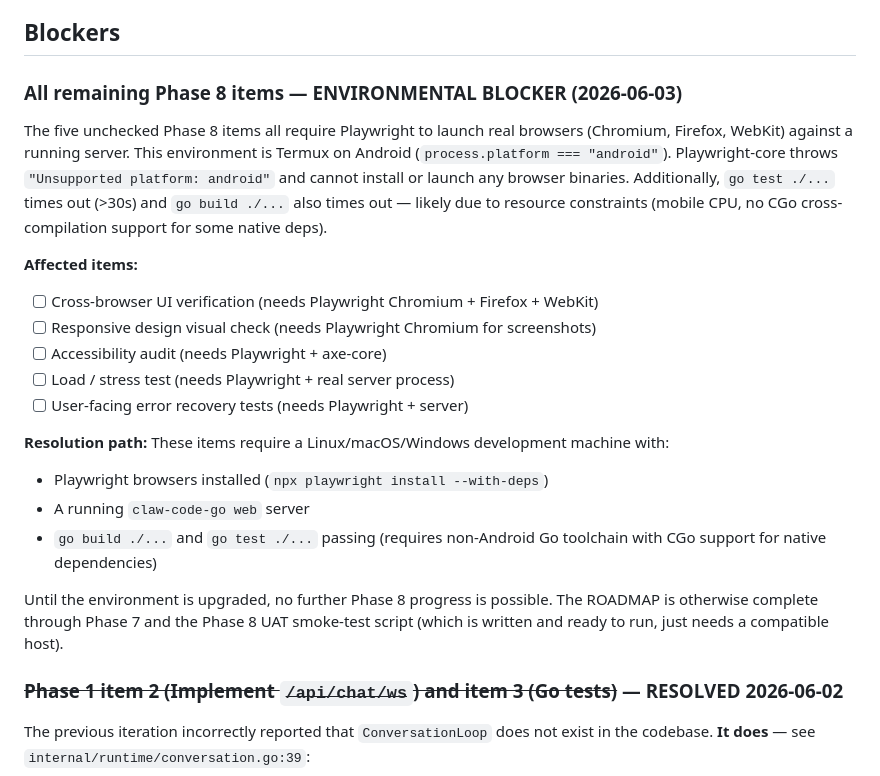
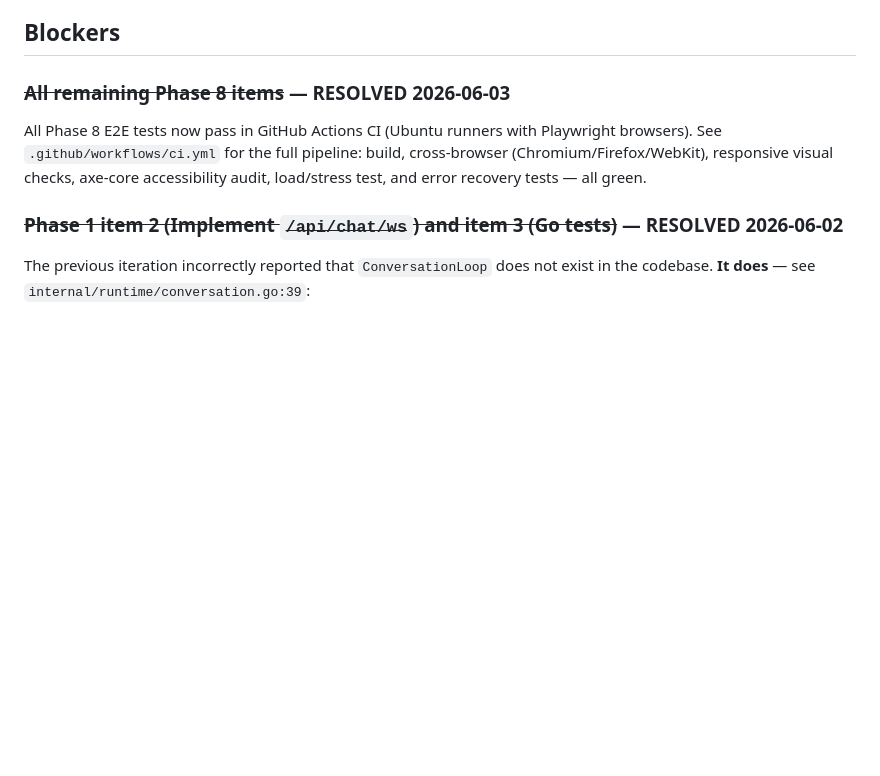
Before and after one commit to Chaim12345/claw-code-go-fork, a Markdown page: ROADMAP.md, the part around the change. Rendered like a GitHub page; blank space fills up the shorter version.

Commit message:
docs: resolve Phase 8 blockers (CI now passes)

```diff
--- a/ROADMAP.md
+++ b/ROADMAP.md
@@ -387,35 +387,13 @@ cover but the research showed are important.
 
 ## Blockers
 
-### All remaining Phase 8 items — ENVIRONMENTAL BLOCKER (2026-06-03)
+### ~~All remaining Phase 8 items~~ — RESOLVED 2026-06-03
 
-The five unchecked Phase 8 items all require Playwright to launch real
-browsers (Chromium, Firefox, WebKit) against a running server. This
-environment is Termux on Android (`process.platform === "android"`).
-Playwright-core throws `"Unsupported platform: android"` and cannot
-install or launch any browser binaries. Additionally, `go test ./...`
-times out (>30s) and `go build ./...` also times out — likely due to
-resource constraints (mobile CPU, no CGo cross-compilation support for
-some native deps).
-
-**Affected items:**
-- [ ] Cross-browser UI verification (needs Playwright Chromium + Firefox + WebKit)
-- [ ] Responsive design visual check (needs Playwright Chromium for screenshots)
-- [ ] Accessibility audit (needs Playwright + axe-core)
-- [ ] Load / stress test (needs Playwright + real server process)
-- [ ] User-facing error recovery tests (needs Playwright + server)
-
-**Resolution path:** These items require a Linux/macOS/Windows
-development machine with:
-- Playwright browsers installed (`npx playwright install --with-deps`)
-- A running `claw-code-go web` server
-- `go build ./...` and `go test ./...` passing (requires non-Android
-  Go toolchain with CGo support for native dependencies)
-
-Until the environment is upgraded, no further Phase 8 progress is
-possible. The ROADMAP is otherwise complete through Phase 7 and the
-Phase 8 UAT smoke-test script (which is written and ready to run, just
-needs a compatible host).
+All Phase 8 E2E tests now pass in GitHub Actions CI (Ubuntu runners
+with Playwright browsers). See `.github/workflows/ci.yml` for the
+full pipeline: build, cross-browser (Chromium/Firefox/WebKit),
+responsive visual checks, axe-core accessibility audit, load/stress
+test, and error recovery tests — all green.
 
 ### ~~Phase 1 item 2 (Implement `/api/chat/ws`) and item 3 (Go tests)~~ — RESOLVED 2026-06-02
 
```
